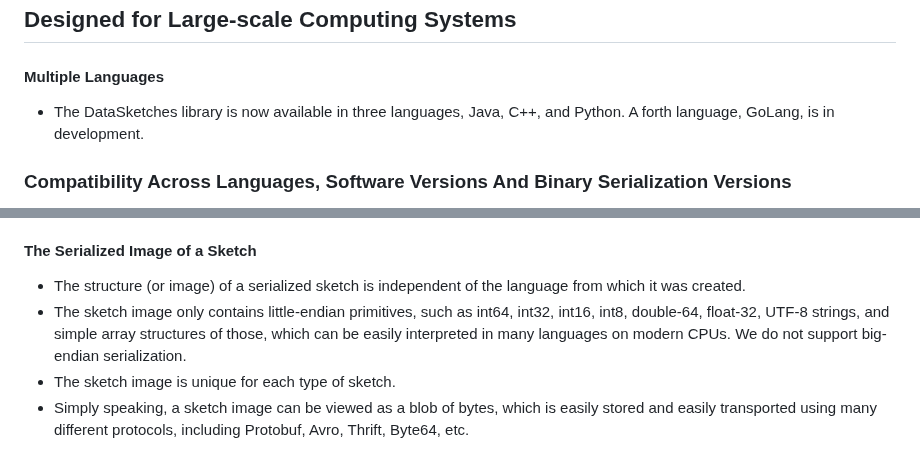
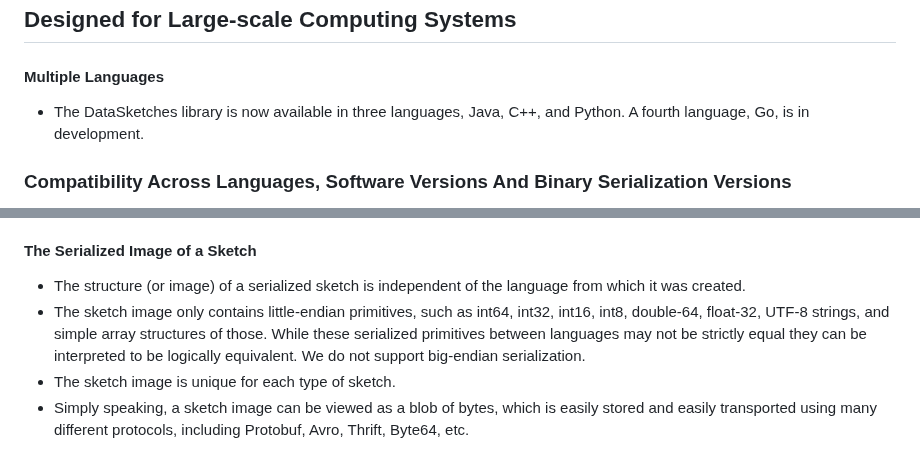
Before and after one commit to apache/datasketches-website, a Markdown page: docs/Architecture/LargeScale.md, 2 parts joined by grey strips. Rendered like a GitHub page.

Commit message:
"primitives are logically equivalent"

```diff
--- a/docs/Architecture/LargeScale.md
+++ b/docs/Architecture/LargeScale.md
@@ -23,7 +23,7 @@ layout: doc_page
 
 #### Multiple Languages
 
-* The DataSketches library is now available in three languages, Java, C++, and Python. A forth language, GoLang, is in development.
+* The DataSketches library is now available in three languages, Java, C++, and Python. A fourth language, Go, is in development.
 
 
 ### Compatibility Across Languages, Software Versions And Binary Serialization Versions
@@ -43,7 +43,7 @@ From the user's perspective, as long as the *SerVer* is the same, older *Softwar
 
 #### The Serialized Image of a Sketch
 * The structure (or image) of a serialized sketch is independent of the language from which it was created.
-* The sketch image only contains little-endian primitives, such as int64, int32, int16, int8, double-64, float-32, UTF-8 strings, and simple array structures of those, which can be easily interpreted in many languages on modern CPUs. We do not support big-endian serialization.
+* The sketch image only contains little-endian primitives, such as int64, int32, int16, int8, double-64, float-32, UTF-8 strings, and simple array structures of those. While these serialized primitives between languages may not be strictly equal they can be interpreted to be logically equivalent. We do not support big-endian serialization.
 * The sketch image is unique for each type of sketch.
 * Simply speaking, a sketch image can be viewed as a blob of bytes, which is easily stored and easily transported using many different protocols, including Protobuf, Avro, Thrift, Byte64, etc.
 
```
